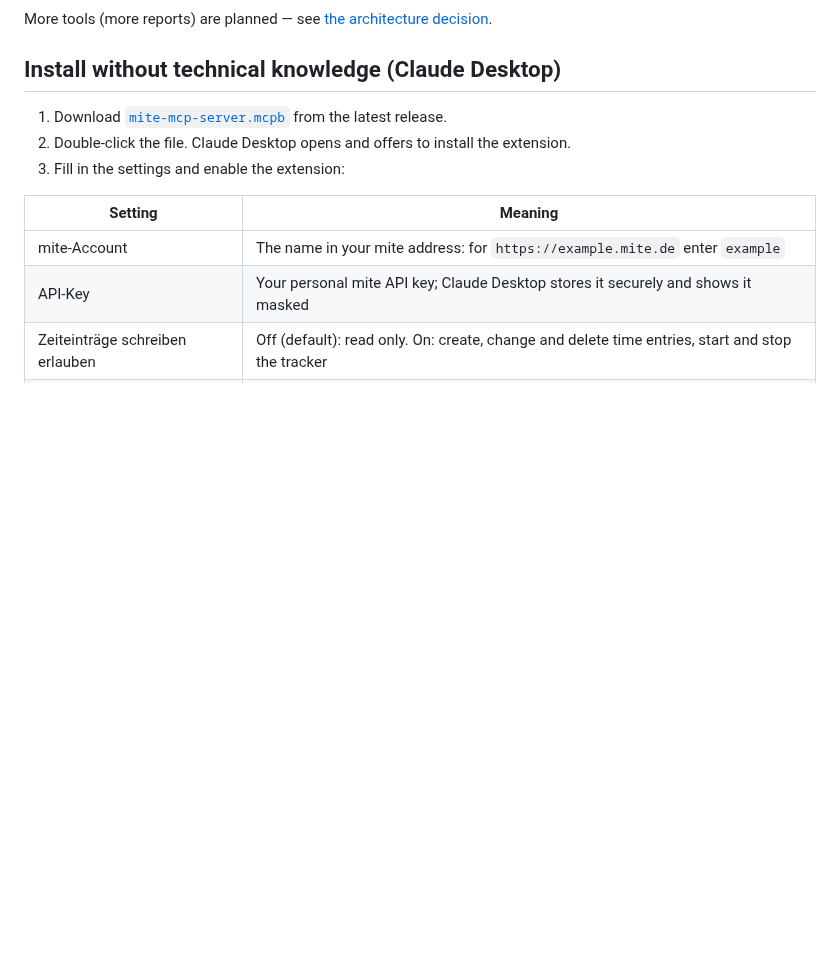
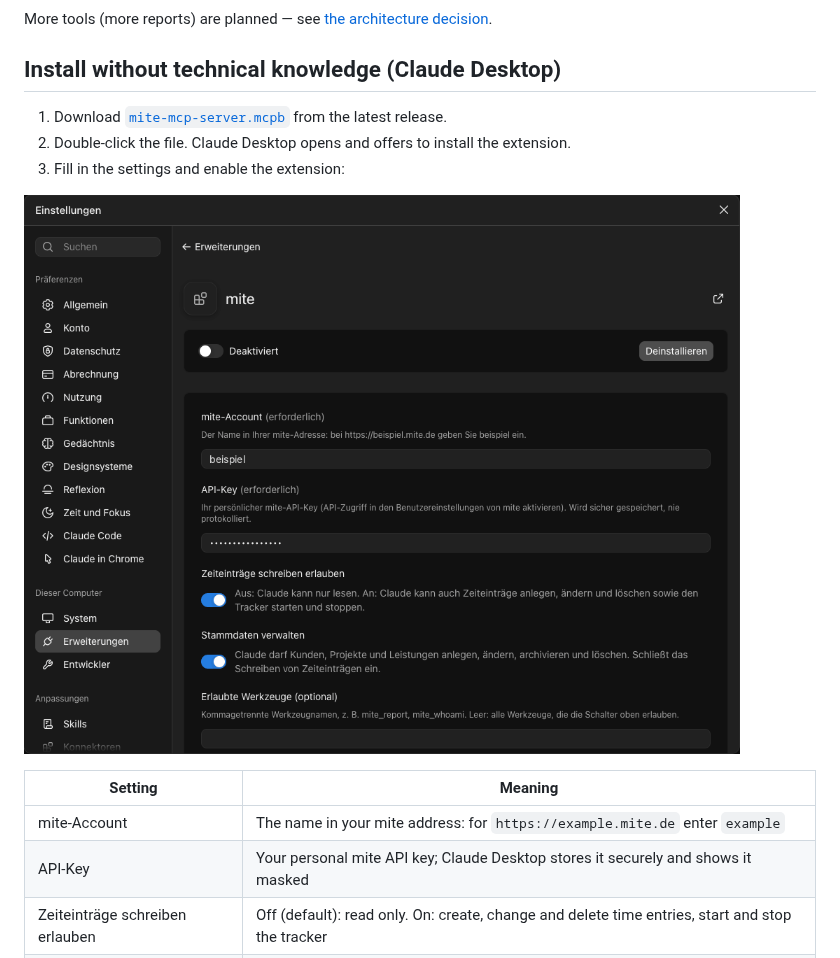
Before and after one commit to Stefan39/mite-mcp-server, a Markdown page: README.md, the part around the change. Rendered like a GitHub page; pictures changed too: docs/images/claude-desktop-settings.png (added); blank space fills up the shorter version.

```diff
--- a/README.md
+++ b/README.md
@@ -66,6 +66,8 @@ More tools (more reports) are planned — see [the architecture decision](docs/a
 1. Download [`mite-mcp-server.mcpb`](https://github.com/Stefan39/mite-mcp-server/releases/latest/download/mite-mcp-server.mcpb) from the latest release.
 2. Double-click the file. Claude Desktop opens and offers to install the extension.
 3. Fill in the settings and enable the extension:
+
+![mite extension settings in Claude Desktop](docs/images/claude-desktop-settings.png)
 
 | Setting                         | Meaning                                                                                          |
 | ------------------------------- | ------------------------------------------------------------------------------------------------ |
```
Also changed, not shown: README.de.md (+2 -0 lines).
